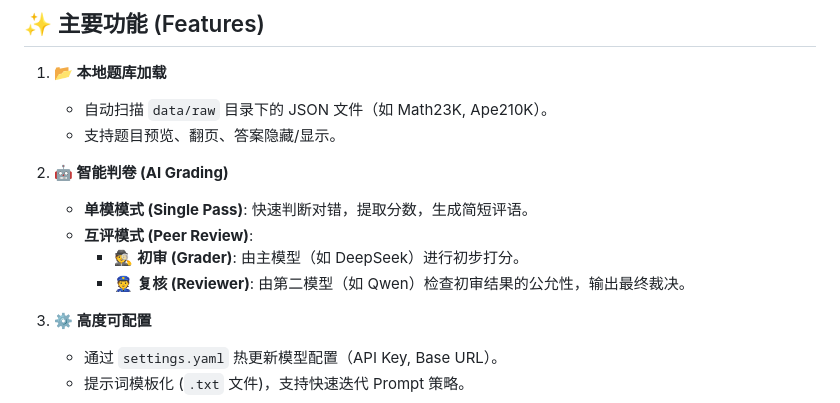
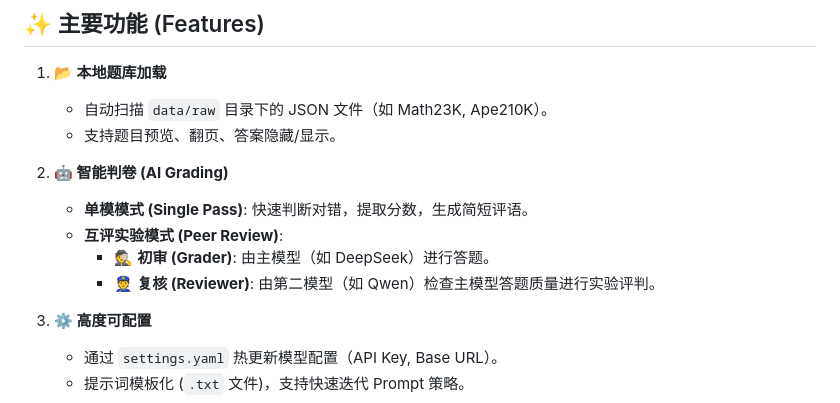
Before and after one commit to KivenCyril/MathGrader, a Markdown page: README.md, the part around the change. Drawn GitHub-style.

```diff
--- a/README.md
+++ b/README.md
@@ -48,9 +48,9 @@ graph LR
 
 2.  **🤖 智能判卷 (AI Grading)**
     - **单模模式 (Single Pass)**: 快速判断对错，提取分数，生成简短评语。
-    - **互评模式 (Peer Review)**:
-        - 🕵️ **初审 (Grader)**: 由主模型（如 DeepSeek）进行初步打分。
-        - 👮 **复核 (Reviewer)**: 由第二模型（如 Qwen）检查初审结果的公允性，输出最终裁决。
+    - **互评实验模式 (Peer Review)**:
+        - 🕵️ **初审 (Grader)**: 由主模型（如 DeepSeek）进行答题。
+        - 👮 **复核 (Reviewer)**: 由第二模型（如 Qwen）检查主模型答题质量进行实验评判。
 
 3.  **⚙️ 高度可配置**
     - 通过 `settings.yaml` 热更新模型配置（API Key, Base URL）。
```
